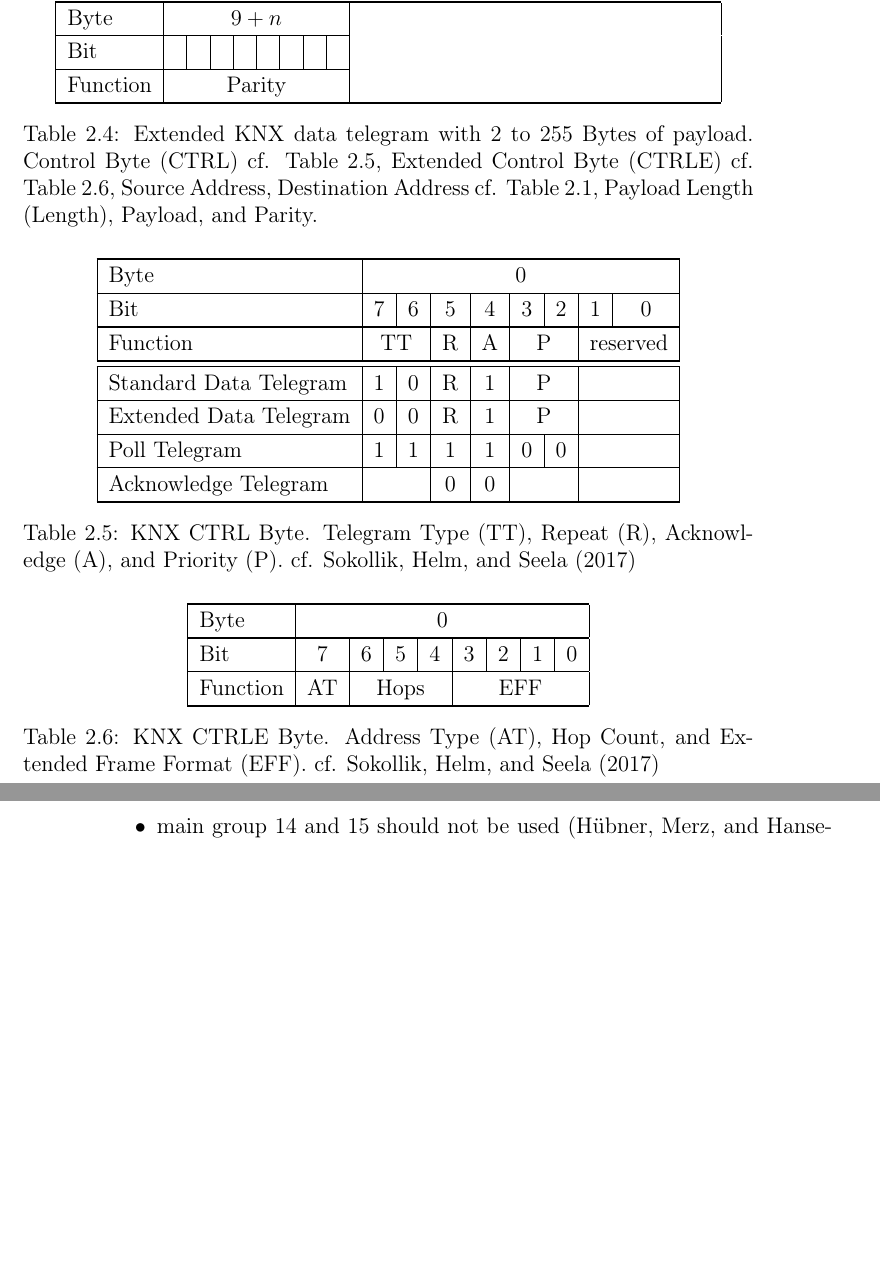
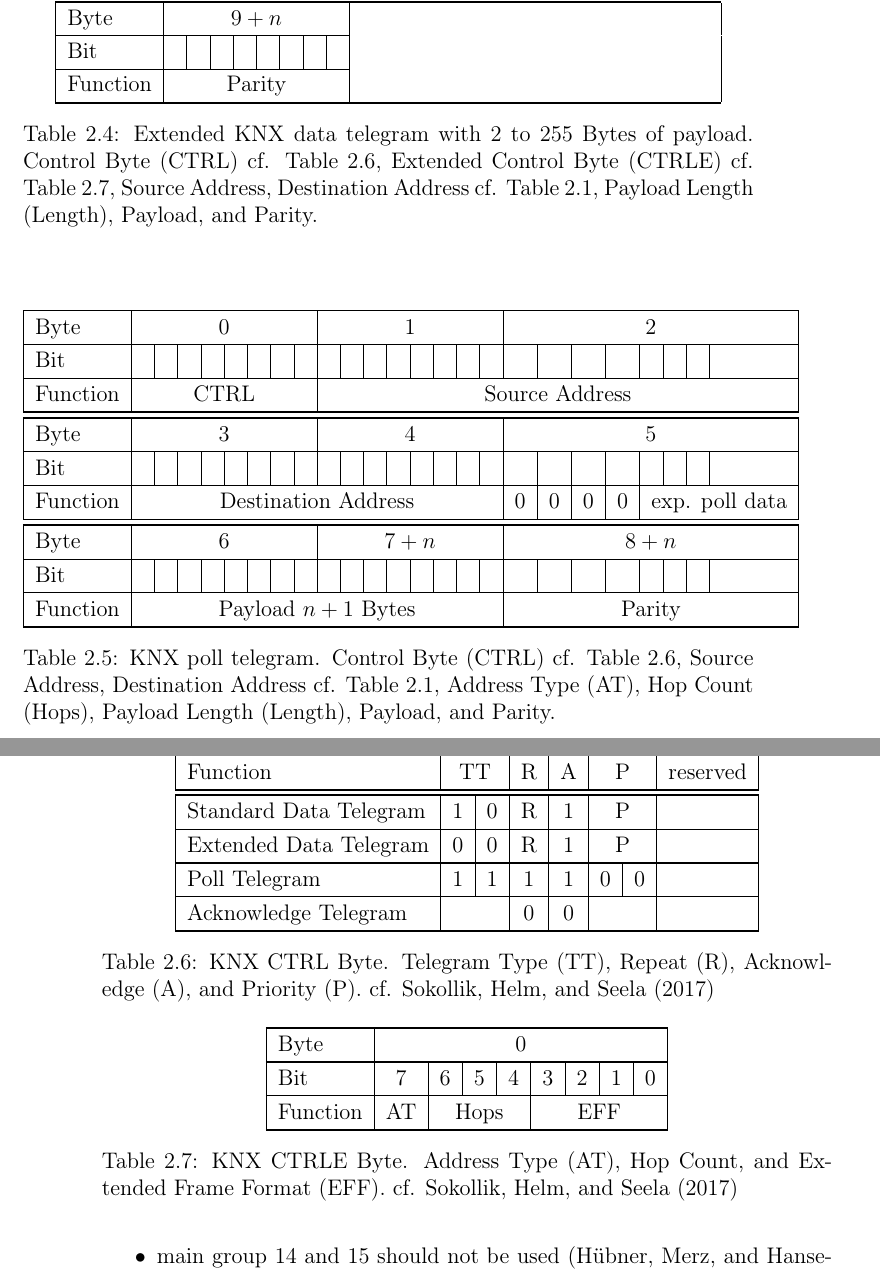
Before and after one commit to FreakyBytes/master-thesis, a LaTeX thesis (tex/master-thesis-peters.tex, which reads tex/chapter/100-background-bas.tex): two parts of pages 18 and 19 of 35, joined at a grey line, cut so that both start at the same text, the shorter picture padded with empty space. Compiled offline with pdfLaTeX.

Commit message:
table for knx poll telegram

```diff
--- a/tex/chapter/100-background-bas.tex
+++ b/tex/chapter/100-background-bas.tex
@@ -167,6 +167,30 @@
 			\renewcommand{\arraystretch}{1.2}
 
 			\centering
+			\begin{tabular}{|l|c|c|c|c|c|c|c|c|c|c|c|c|c|c|c|c|c|c|c|c|c|c|c|c|}
+				\toprule
+				Byte & \multicolumn{8}{c|}{0} & \multicolumn{8}{c|}{1} & \multicolumn{8}{c|}{2} \\\midrule
+				Bit & & & & & & & & & & & & & & & & & & & & & & & & \\\midrule
+				Function & \multicolumn{8}{c|}{CTRL} & \multicolumn{16}{c|}{Source Address} \\\bottomrule
+				\toprule
+				Byte & \multicolumn{8}{c|}{3} & \multicolumn{8}{c|}{4} & \multicolumn{8}{c|}{5} \\\midrule
+				Bit & & & & & & & & & & & & & & & & & & & & & & & & \\\midrule
+				Function & \multicolumn{16}{c|}{Destination Address} & 0 & 0 & 0 & 0 & \multicolumn{4}{c|}{exp. poll data} \\\bottomrule
+				\toprule
+				Byte & \multicolumn{8}{c|}{6} & \multicolumn{8}{c|}{$7+n$} & \multicolumn{8}{c|}{$8+n$} \\\midrule
+				Bit & & & & & & & & & & & & & & & & & & & & & & & & \\\midrule
+				Function & \multicolumn{16}{c|}{Payload $n+1$ Bytes} & \multicolumn{8}{c|}{Parity} \\\bottomrule
+			\end{tabular}
+			\caption[\knx poll telegram]{\knx poll telegram. Control Byte (CTRL) cf. Table~\ref{tab:background:bas:knx:proto:ctrl}, Source Address, Destination Address cf. Table~\ref{tab:background:bas:knx:topo:addr}, Address Type (AT), Hop Count (Hops), Payload Length (Length), Payload, and Parity.}
+			\label{tab:background:bas:knx:proto:knx-poll}
+		\end{table}
+
+		\begin{table}
+			\aboverulesep=0ex
+			\belowrulesep=0ex
+			\renewcommand{\arraystretch}{1.2}
+
+			\centering
 			\begin{tabular}{|l|c|c|c|c|c|c|c|c|}
 				\toprule
 				Byte & \multicolumn{8}{c|}{0} \\\midrule
```
